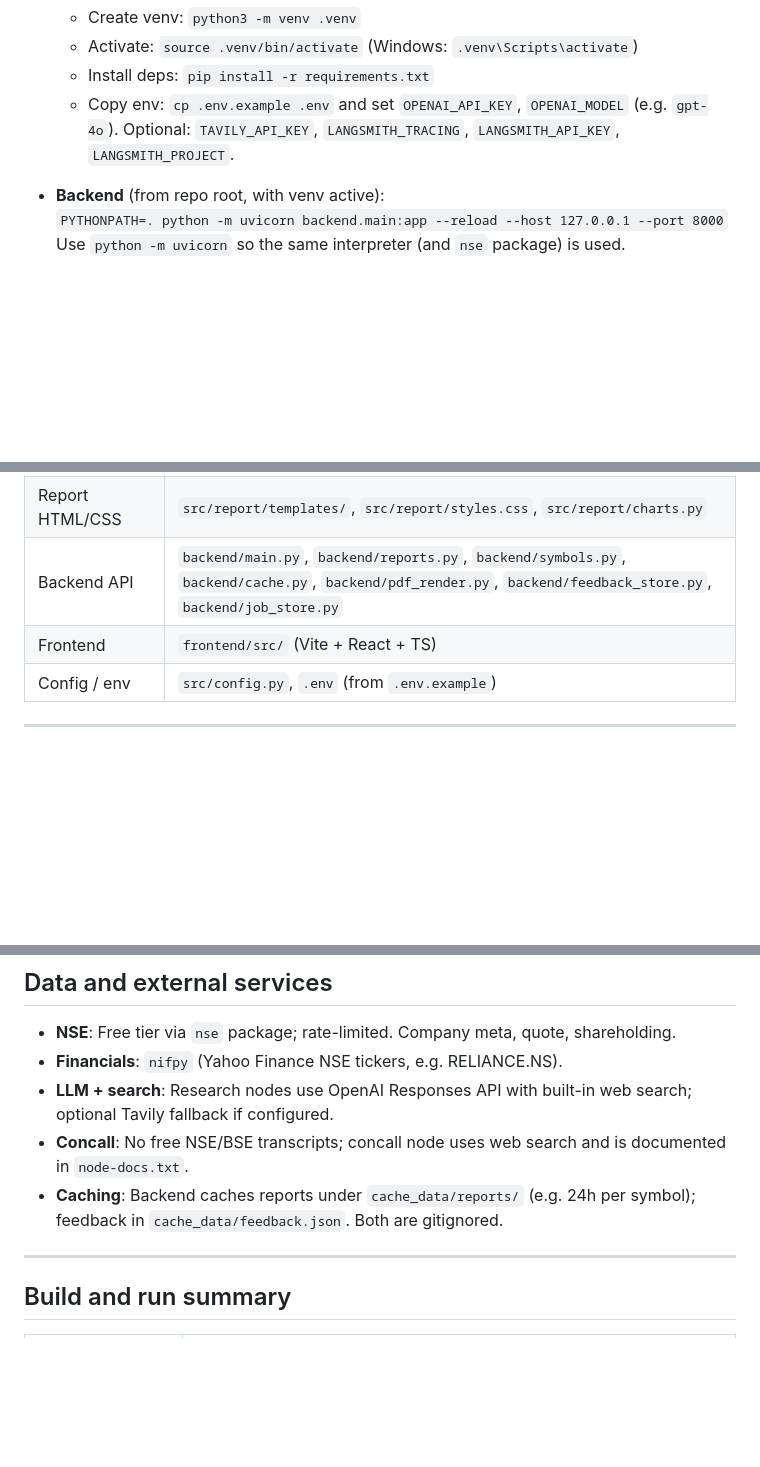
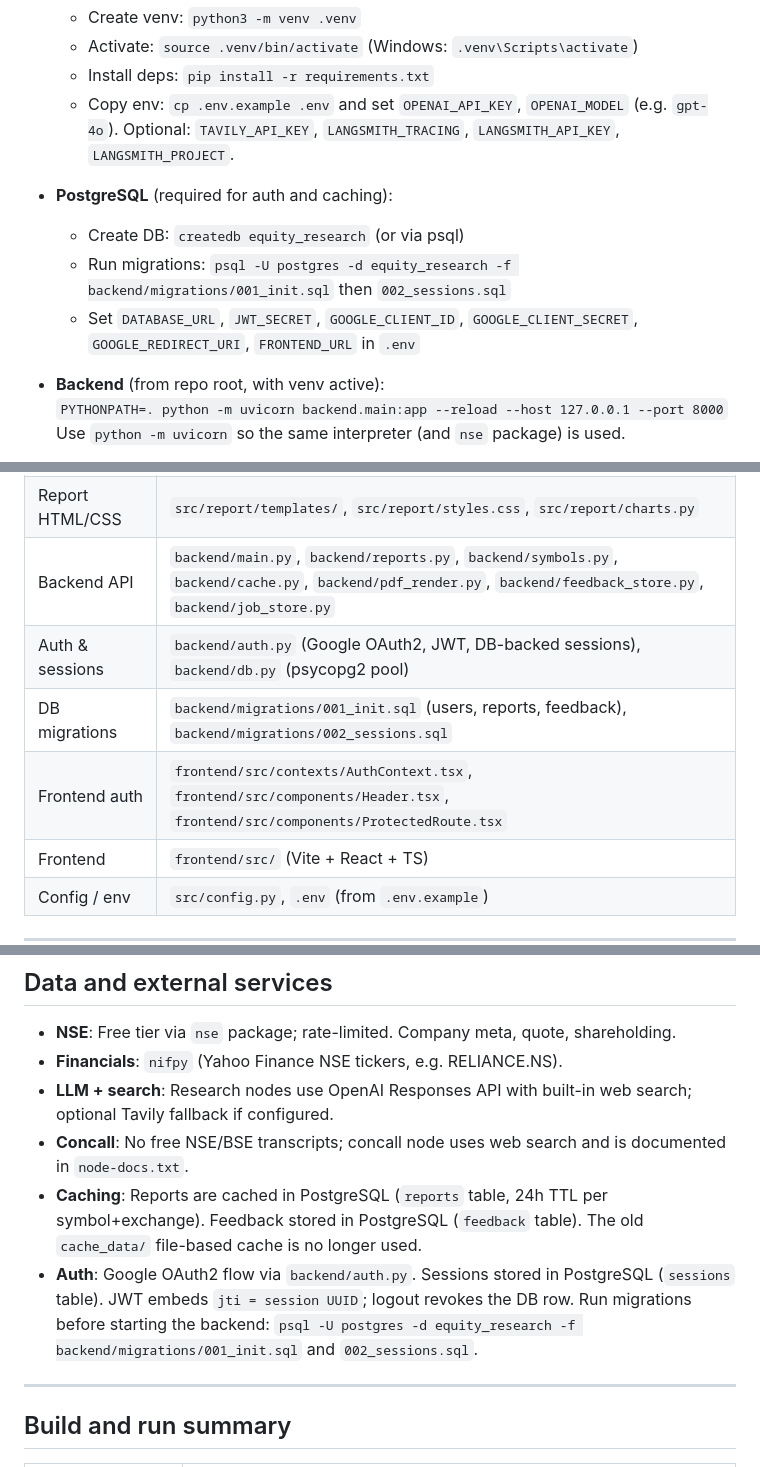
Before and after one commit to radio-geek/equity-research, a Markdown page: AGENTS.md, 3 parts joined by grey strips. Rendered like a GitHub page; blank space fills up the shorter version.

```diff
--- a/AGENTS.md
+++ b/AGENTS.md
@@ -19,6 +19,11 @@ This file is the **README for AI coding agents** working on the Equity Research
   - Activate: `source .venv/bin/activate` (Windows: `.venv\Scripts\activate`)
   - Install deps: `pip install -r requirements.txt`
   - Copy env: `cp .env.example .env` and set `OPENAI_API_KEY`, `OPENAI_MODEL` (e.g. `gpt-4o`). Optional: `TAVILY_API_KEY`, `LANGSMITH_TRACING`, `LANGSMITH_API_KEY`, `LANGSMITH_PROJECT`.
+
+- **PostgreSQL** (required for auth and caching):
+  - Create DB: `createdb equity_research` (or via psql)
+  - Run migrations: `psql -U postgres -d equity_research -f backend/migrations/001_init.sql` then `002_sessions.sql`
+  - Set `DATABASE_URL`, `JWT_SECRET`, `GOOGLE_CLIENT_ID`, `GOOGLE_CLIENT_SECRET`, `GOOGLE_REDIRECT_URI`, `FRONTEND_URL` in `.env`
 
 - **Backend** (from repo root, with venv active):
   `PYTHONPATH=. python -m uvicorn backend.main:app --reload --host 127.0.0.1 --port 8000`
@@ -45,6 +50,9 @@ This file is the **README for AI coding agents** working on the Equity Research
 | NSE / financials / filings | `src/data/*.py` |
 | Report HTML/CSS | `src/report/templates/`, `src/report/styles.css`, `src/report/charts.py` |
 | Backend API | `backend/main.py`, `backend/reports.py`, `backend/symbols.py`, `backend/cache.py`, `backend/pdf_render.py`, `backend/feedback_store.py`, `backend/job_store.py` |
+| Auth & sessions | `backend/auth.py` (Google OAuth2, JWT, DB-backed sessions), `backend/db.py` (psycopg2 pool) |
+| DB migrations | `backend/migrations/001_init.sql` (users, reports, feedback), `backend/migrations/002_sessions.sql` |
+| Frontend auth | `frontend/src/contexts/AuthContext.tsx`, `frontend/src/components/Header.tsx`, `frontend/src/components/ProtectedRoute.tsx` |
 | Frontend | `frontend/src/` (Vite + React + TS) |
 | Config / env | `src/config.py`, `.env` (from `.env.example`) |
 
@@ -105,7 +114,8 @@ This file is the single source of truth for node behavior across sessions; keep
 - **Financials**: `nifpy` (Yahoo Finance NSE tickers, e.g. RELIANCE.NS).
 - **LLM + search**: Research nodes use OpenAI Responses API with built-in web search; optional Tavily fallback if configured.
 - **Concall**: No free NSE/BSE transcripts; concall node uses web search and is documented in `node-docs.txt`.
-- **Caching**: Backend caches reports under `cache_data/reports/` (e.g. 24h per symbol); feedback in `cache_data/feedback.json`. Both are gitignored.
+- **Caching**: Reports are cached in PostgreSQL (`reports` table, 24h TTL per symbol+exchange). Feedback stored in PostgreSQL (`feedback` table). The old `cache_data/` file-based cache is no longer used.
+- **Auth**: Google OAuth2 flow via `backend/auth.py`. Sessions stored in PostgreSQL (`sessions` table). JWT embeds `jti = session UUID`; logout revokes the DB row. Run migrations before starting the backend: `psql -U postgres -d equity_research -f backend/migrations/001_init.sql` and `002_sessions.sql`.
 
 ---
 
```
Also changed, not shown: other parts of AGENTS.md (+2 -1 lines), README.md (+62 -24 lines).
